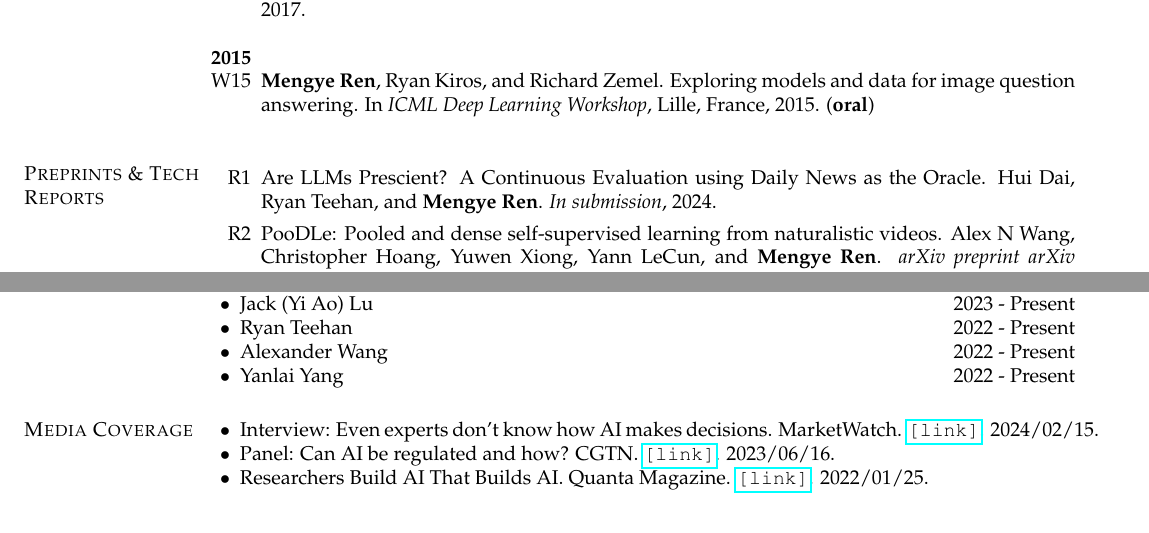
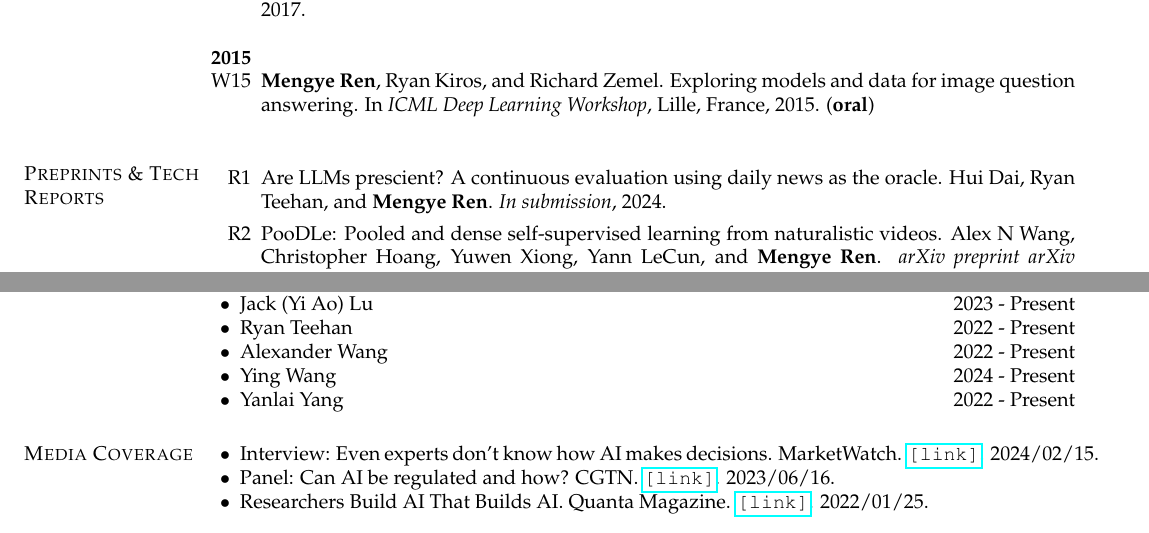
Before and after one commit to renmengye/cv, a LaTeX CV (cv_mengye_ren.tex, which reads sections/pubs.tex, sections/students.tex): two parts of pages 6 and 11 of 11, joined at a grey line, cut so that both start at the same text. Compiled offline with pdfLaTeX.

Commit message:
pub student

```diff
--- a/sections/pubs.tex
+++ b/sections/pubs.tex
@@ -390,7 +390,7 @@ In \textit{ICML Deep Learning Workshop}, Lille, France, 2015.
 % \setlength\itemsep{1em}
 \renewcommand\labelenumi{R\theenumi}
 
-\item Are LLMs Prescient? A Continuous Evaluation using Daily News as the Oracle.
+\item Are LLMs prescient? A continuous evaluation using daily news as the oracle.
 Hui Dai, Ryan Teehan, and \textbf{Mengye Ren}.
 \textit{In submission}, 2024.
 
--- a/sections/students.tex
+++ b/sections/students.tex
@@ -8,6 +8,7 @@
 \item Jack (Yi Ao) Lu \hfill 2023 - Present
 \item Ryan Teehan \hfill 2022 - Present
 \item Alexander Wang \hfill 2022 - Present
+\item Ying Wang \hfill 2024 - Present
 \item Yanlai Yang \hfill 2022 - Present
 \end{list2}
 
```
